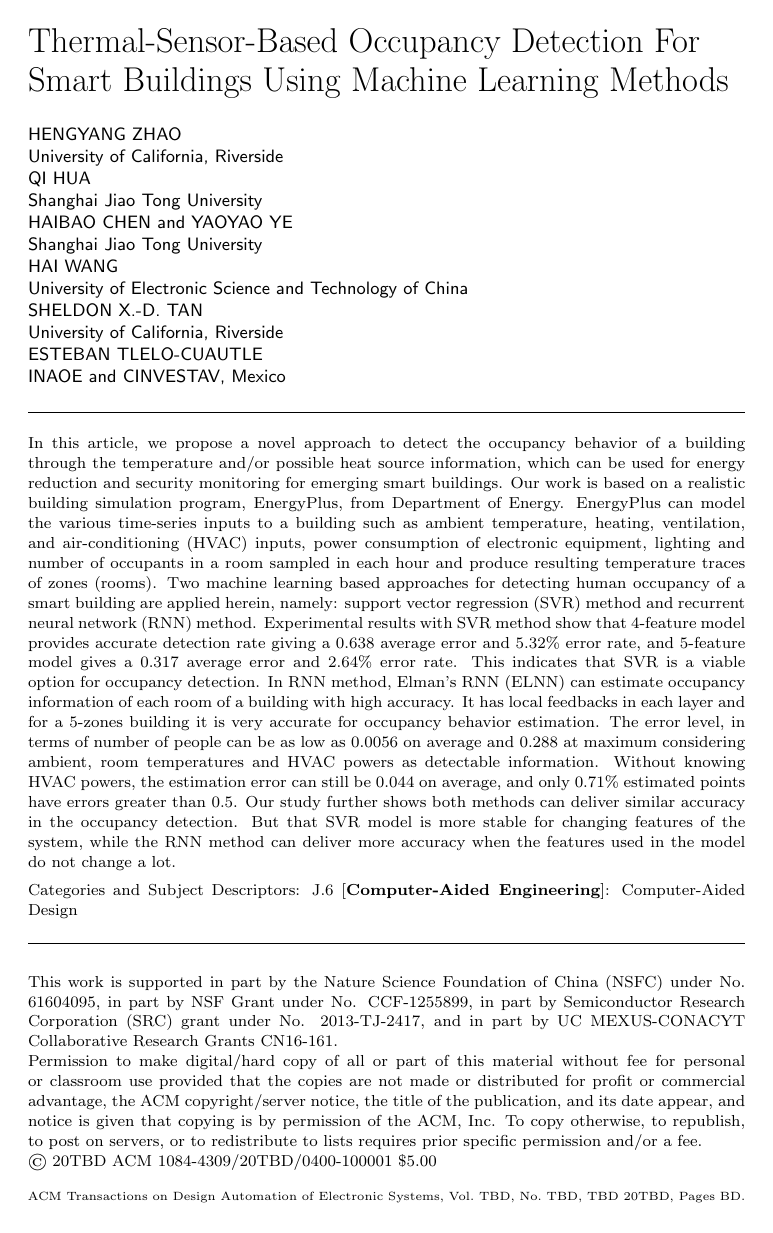
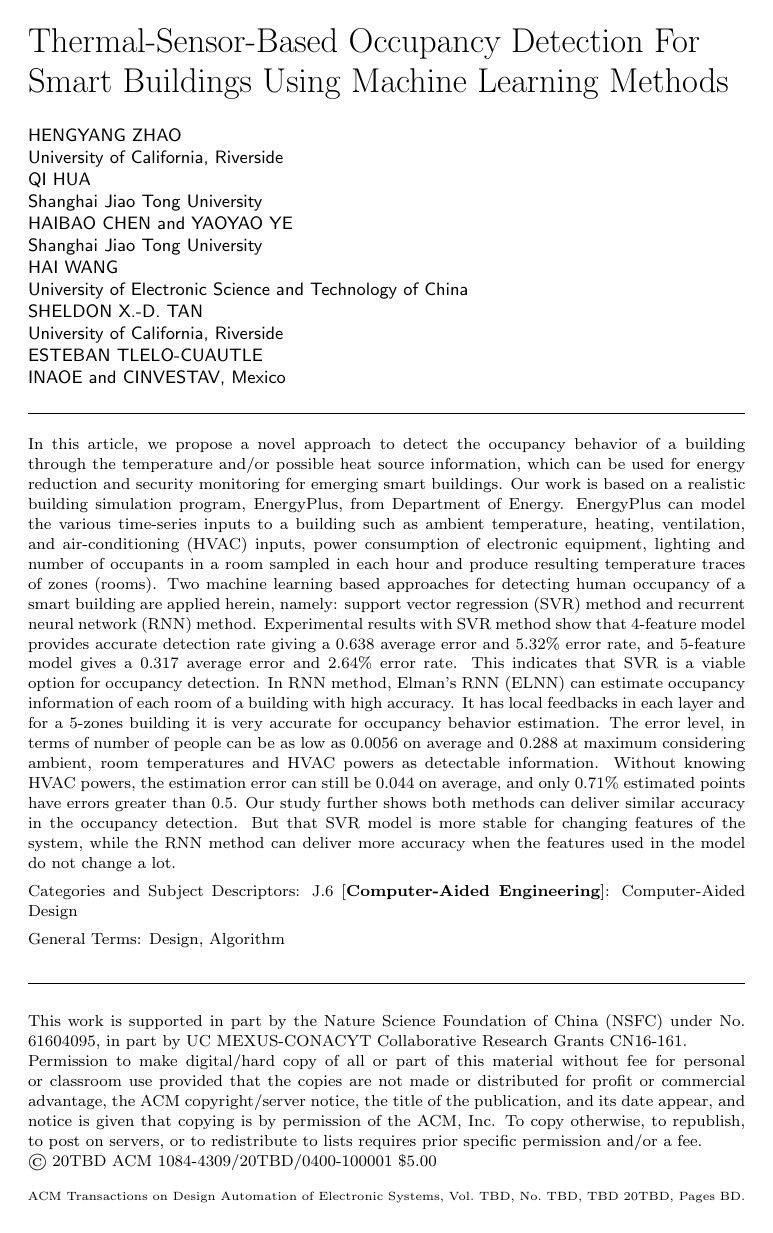
Before and after one commit to haibaosjtu/j_build_occup_det18, a LaTeX paper (j_build_occup_det16.tex): page 1 of 30. Compiled offline with pdfLaTeX.

Commit message:
minor changes

```diff
--- a/j_build_occup_det16.tex
+++ b/j_build_occup_det16.tex
@@ -168,8 +168,7 @@ INAOE and CINVESTAV, Mexico
 \begin{bottomstuff}
 \newline \indent
 This work is supported in part by the Nature Science Foundation of China
-(NSFC) under No. 61604095, in part by NSF Grant under No. CCF-1255899, in part by
-Semiconductor Research Corporation (SRC) grant under No. 2013-TJ-2417, and in part by UC MEXUS-CONACYT
+(NSFC) under No. 61604095, in part by UC MEXUS-CONACYT
 Collaborative Research Grants CN16-161.
 
 %This work is supported by the National Science Foundation, under
```
